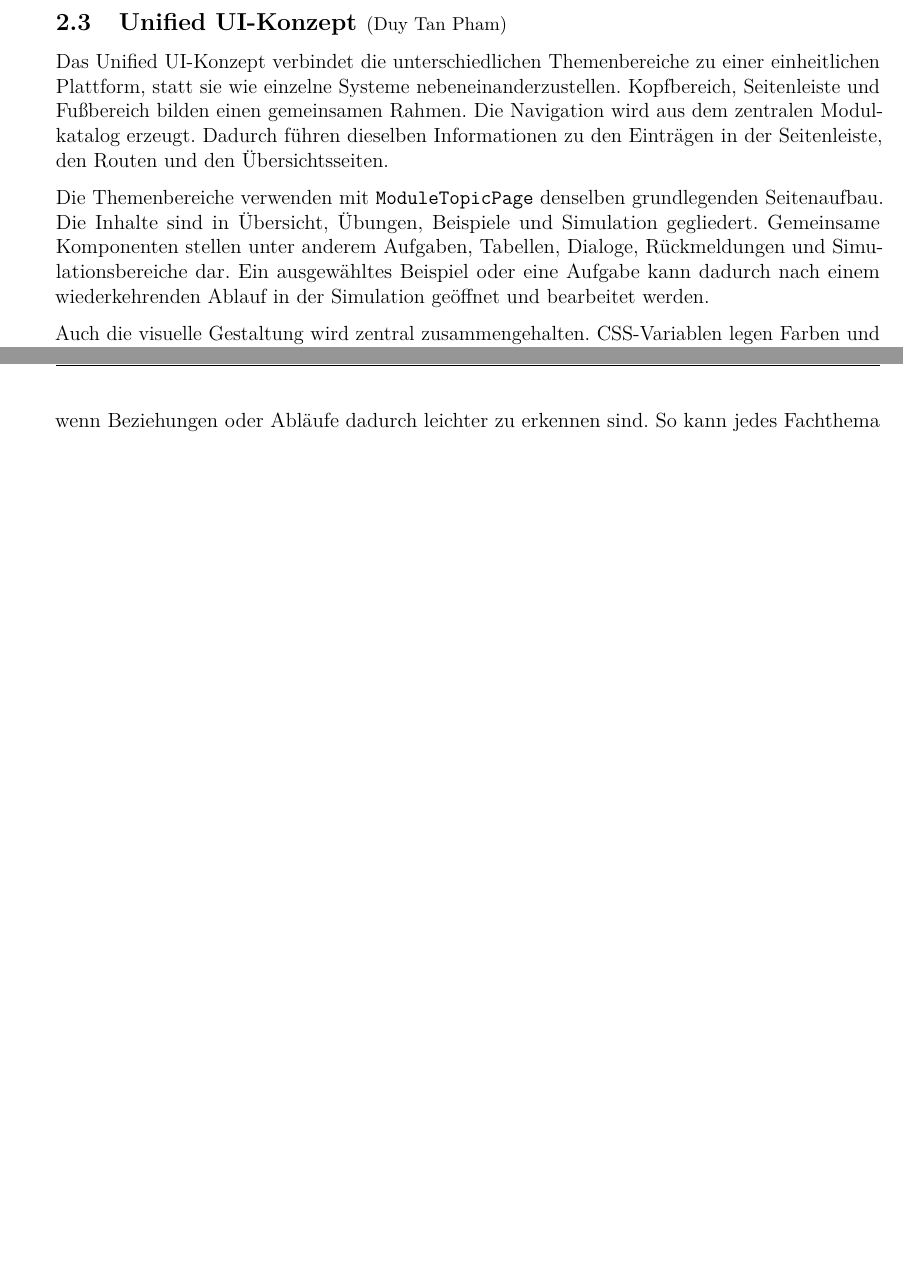
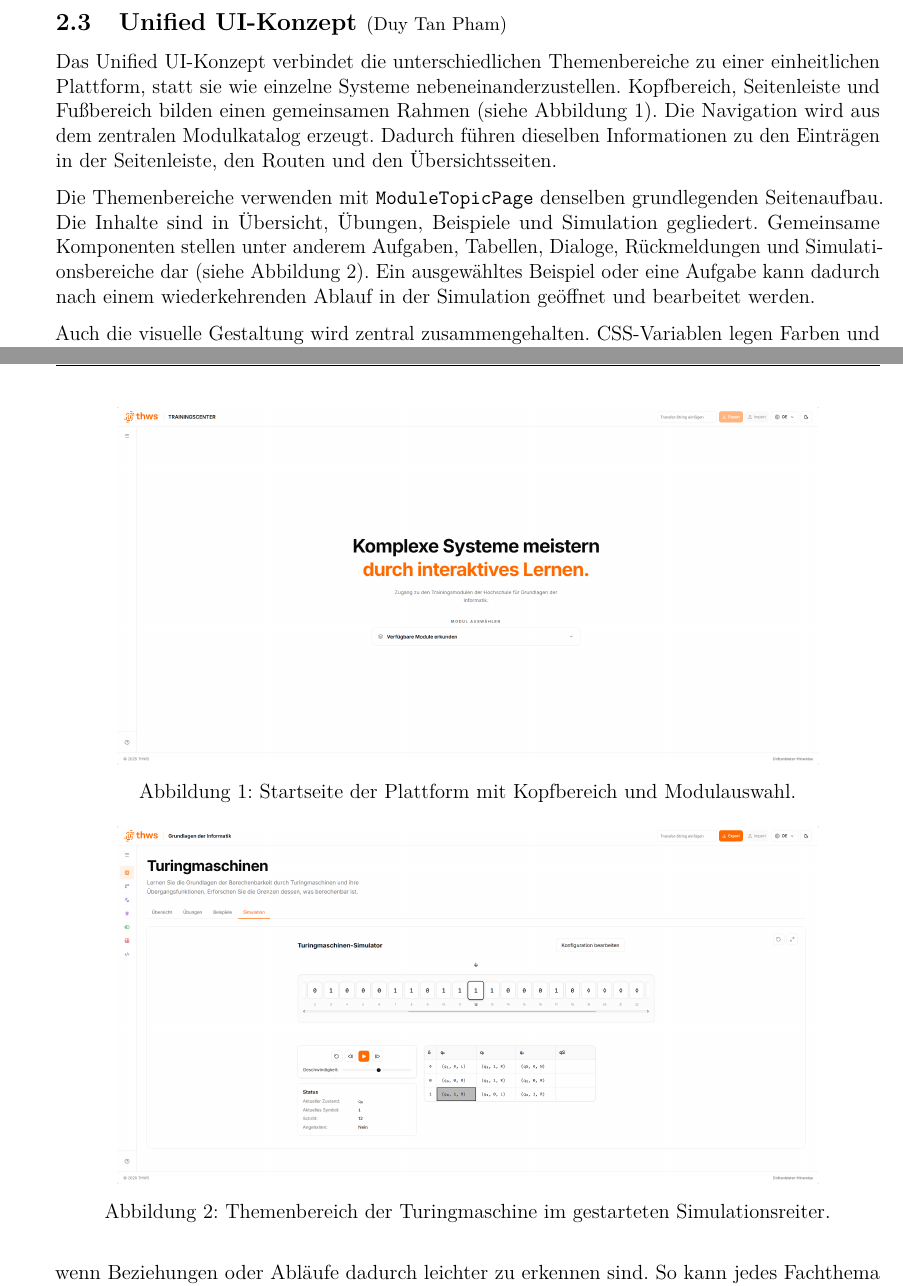
Before and after one commit to Markussus/ProjektArbeit_GI_Plattform, a LaTeX document (docs/documentation/documentation.tex, which reads docs/documentation/includes/02_Architektur/02_03.tex): two parts of pages 7 and 8 of 41 before the commit and two parts of pages 8 and 9 of 43 after it, joined at a grey line, cut so that both start at the same text, the shorter picture padded with empty space. Compiled offline with pdfLaTeX.

Commit message:
docs: added screenshots

```diff
--- a/docs/documentation/includes/02_Architektur/02_03.tex
+++ b/docs/documentation/includes/02_Architektur/02_03.tex
@@ -2,15 +2,31 @@
 
 Das Unified UI-Konzept verbindet die unterschiedlichen Themenbereiche zu einer
 einheitlichen Plattform, statt sie wie einzelne Systeme nebeneinanderzustellen.
-Kopfbereich, Seitenleiste und Fußbereich bilden einen gemeinsamen Rahmen.
+Kopfbereich, Seitenleiste und Fußbereich bilden einen gemeinsamen Rahmen
+(siehe Abbildung~\ref{fig:ui_startseite}).
 Die Navigation wird aus dem zentralen Modulkatalog erzeugt. Dadurch führen dieselben
 Informationen zu den Einträgen in der Seitenleiste, den Routen und den Übersichtsseiten.
+
+\begin{figure}[h]
+	\centering
+	\includegraphics[width=0.85\textwidth]{includes/02_Architektur/startseite.png}
+	\caption[Startseite der Plattform]{Startseite der Plattform mit Kopfbereich und Modulauswahl.}
+	\label{fig:ui_startseite}
+\end{figure}
 
 Die Themenbereiche verwenden mit \texttt{ModuleTopicPage} denselben grundlegenden
 Seitenaufbau. Die Inhalte sind in Übersicht, Übungen, Beispiele und Simulation gegliedert.
 Gemeinsame Komponenten stellen unter anderem Aufgaben, Tabellen, Dialoge, Rückmeldungen
-und Simulationsbereiche dar. Ein ausgewähltes Beispiel oder eine Aufgabe kann dadurch
+und Simulationsbereiche dar (siehe Abbildung~\ref{fig:ui_turing_simulation}).
+Ein ausgewähltes Beispiel oder eine Aufgabe kann dadurch
 nach einem wiederkehrenden Ablauf in der Simulation geöffnet und bearbeitet werden.
+
+\begin{figure}[h]
+	\centering
+	\includegraphics[width=0.85\textwidth]{includes/02_Architektur/turing_simulation.png}
+	\caption[Turingmaschine im Simulationsreiter]{Themenbereich der Turingmaschine im gestarteten Simulationsreiter.}
+	\label{fig:ui_turing_simulation}
+\end{figure}
 
 Auch die visuelle Gestaltung wird zentral zusammengehalten. CSS-Variablen legen Farben
 und Zustände für die helle und dunkle Darstellung fest. Gemeinsame Stilregeln sorgen für
```
Also changed, not shown: docs/documentation/documentation.pdf, docs/documentation/includes/02_Architektur/startseite.png (added), docs/documentation/includes/02_Architektur/turing_simulation.png (added).
